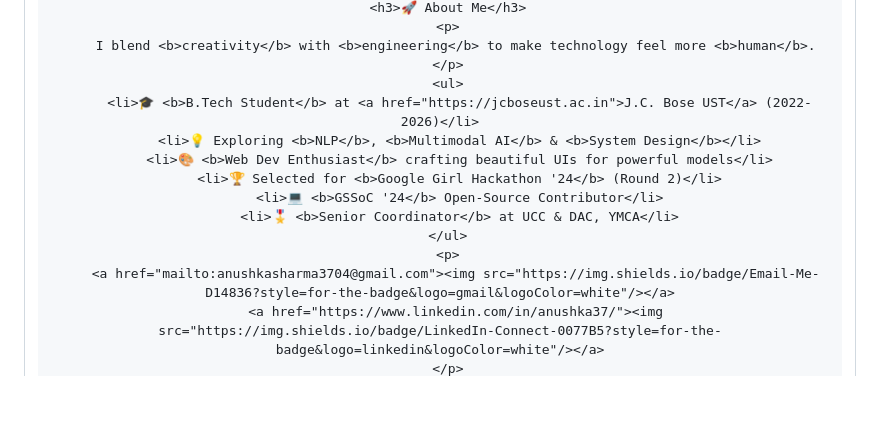
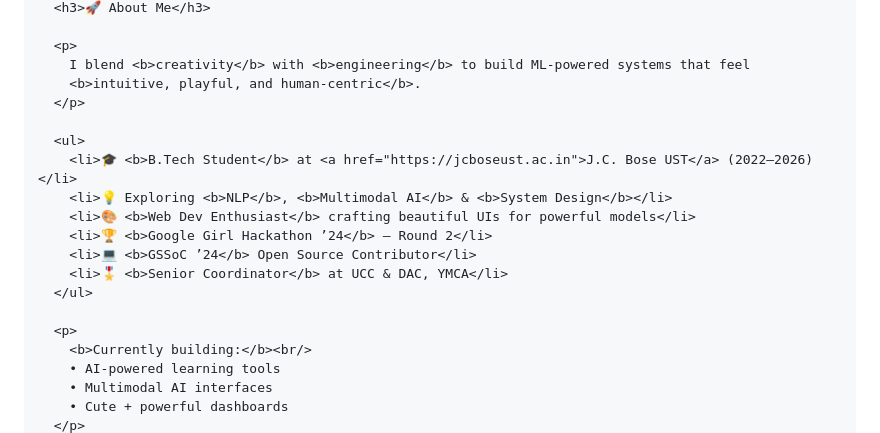
Before and after one commit to anushka7220/anushka7220, a Markdown page: README.md, the part around one of its changes. Drawn GitHub-style; blank space fills up the shorter version.

```diff
--- a/README.md
+++ b/README.md
@@ -24,16 +45,22 @@
       <h3>🚀 About Me</h3>
+
       <p>
-        I blend <b>creativity</b> with <b>engineering</b> to make technology feel more <b>human</b>.
+        I blend <b>creativity</b> with <b>engineering</b> to build ML-powered systems that feel
+        <b>intuitive, playful, and human-centric</b>.
       </p>
+
       <ul>
-         <li>🎓 <b>B.Tech Student</b> at <a href="https://jcboseust.ac.in">J.C. Bose UST</a> (2022-2026)</li>
-         <li>💡 Exploring <b>NLP</b>, <b>Multimodal AI</b> & <b>System Design</b></li>
-         <li>🎨 <b>Web Dev Enthusiast</b> crafting beautiful UIs for powerful models</li>
-         <li>🏆 Selected for <b>Google Girl Hackathon '24</b> (Round 2)</li>
-         <li>💻 <b>GSSoC '24</b> Open-Source Contributor</li>
-         <li>🎖️ <b>Senior Coordinator</b> at UCC & DAC, YMCA</li>
+        <li>🎓 <b>B.Tech Student</b> at <a href="https://jcboseust.ac.in">J.C. Bose UST</a> (2022–2026)</li>
+        <li>💡 Exploring <b>NLP</b>, <b>Multimodal AI</b> & <b>System Design</b></li>
+        <li>🎨 <b>Web Dev Enthusiast</b> crafting beautiful UIs for powerful models</li>
+        <li>🏆 <b>Google Girl Hackathon ’24</b> — Round 2</li>
+        <li>💻 <b>GSSoC ’24</b> Open Source Contributor</li>
+        <li>🎖️ <b>Senior Coordinator</b> at UCC & DAC, YMCA</li>
       </ul>
+
       <p>
-        <a href="mailto:anushkasharma3704@gmail.com"><img src="https://img.shields.io/badge/Email-Me-D14836?style=for-the-badge&logo=gmail&logoColor=white"/></a>
-        <a href="https://www.linkedin.com/in/anushka37/"><img src="https://img.shields.io/badge/LinkedIn-Connect-0077B5?style=for-the-badge&logo=linkedin&logoColor=white"/></a>
+        <b>Currently building:</b><br/>
+        • AI-powered learning tools
+        • Multimodal AI interfaces
+        • Cute + powerful dashboards
       </p>
```
Also changed, not shown: other parts of README.md (+57 -15 lines).
